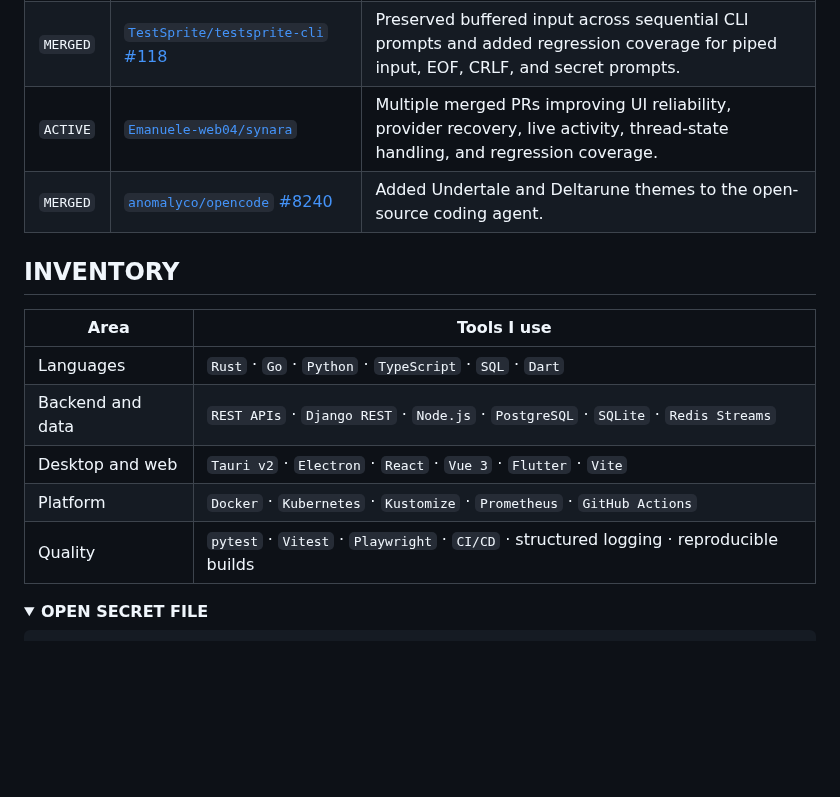
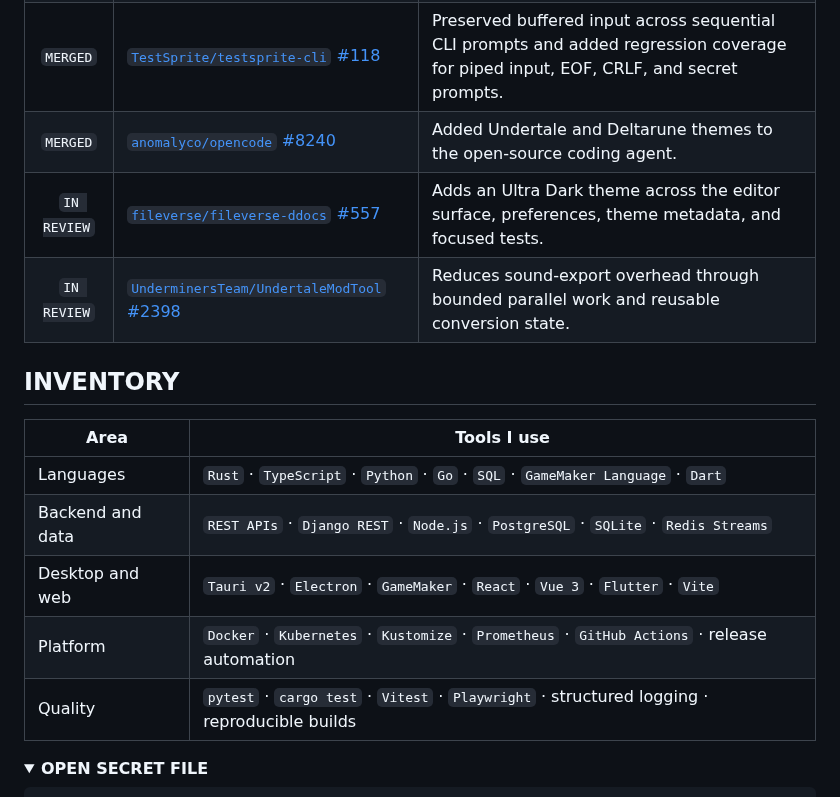
Before and after one commit to cmdr-chara/cmdr-chara, a Markdown page: readme.md, the part around one of its changes. Rendered like a GitHub page; folded sections open; blank space fills up the shorter version.

```diff
--- a/readme.md
+++ b/readme.md
@@ -80,17 +89,18 @@ I like software with visible boundaries: tests that catch real regressions, CI t
 | `BOUNTY` | [unitaryHACK 2026 · `Quantinuum/guppylang` #1801](https://github.com/Quantinuum/guppylang/pull/1801) | Integrated `scipy.optimize.minimize` into the QAOA MaxCut example, passed review and 11 automated checks, and earned the Guppy/HUGR/TKET bounty. |
 | `MERGED` | [`TestSprite/testsprite-cli` #118](https://github.com/TestSprite/testsprite-cli/pull/118) | Preserved buffered input across sequential CLI prompts and added regression coverage for piped input, EOF, CRLF, and secret prompts. |
-| `ACTIVE` | [`Emanuele-web04/synara`](https://github.com/Emanuele-web04/synara/pulls?q=is%3Apr+author%3Acmdr-chara+is%3Amerged) | Multiple merged PRs improving UI reliability, provider recovery, live activity, thread-state handling, and regression coverage. |
 | `MERGED` | [`anomalyco/opencode` #8240](https://github.com/anomalyco/opencode/pull/8240) | Added Undertale and Deltarune themes to the open-source coding agent. |
+| `IN REVIEW` | [`fileverse/fileverse-ddocs` #557](https://github.com/fileverse/fileverse-ddocs/pull/557) | Adds an Ultra Dark theme across the editor surface, preferences, theme metadata, and focused tests. |
+| `IN REVIEW` | [`UnderminersTeam/UndertaleModTool` #2398](https://github.com/UnderminersTeam/UndertaleModTool/pull/2398) | Reduces sound-export overhead through bounded parallel work and reusable conversion state. |
 
 ## INVENTORY
 
 | Area | Tools I use |
 | --- | --- |
-| Languages | `Rust` · `Go` · `Python` · `TypeScript` · `SQL` · `Dart` |
+| Languages | `Rust` · `TypeScript` · `Python` · `Go` · `SQL` · `GameMaker Language` · `Dart` |
 | Backend and data | `REST APIs` · `Django REST` · `Node.js` · `PostgreSQL` · `SQLite` · `Redis Streams` |
-| Desktop and web | `Tauri v2` · `Electron` · `React` · `Vue 3` · `Flutter` · `Vite` |
-| Platform | `Docker` · `Kubernetes` · `Kustomize` · `Prometheus` · `GitHub Actions` |
-| Quality | `pytest` · `Vitest` · `Playwright` · `CI/CD` · structured logging · reproducible builds |
+| Desktop and web | `Tauri v2` · `Electron` · `GameMaker` · `React` · `Vue 3` · `Flutter` · `Vite` |
+| Platform | `Docker` · `Kubernetes` · `Kustomize` · `Prometheus` · `GitHub Actions` · release automation |
+| Quality | `pytest` · `cargo test` · `Vitest` · `Playwright` · structured logging · reproducible builds |
 
 <details>
 <summary><strong>OPEN SECRET FILE</strong></summary>
```
Also changed, not shown: other parts of readme.md (+25 -16 lines).
